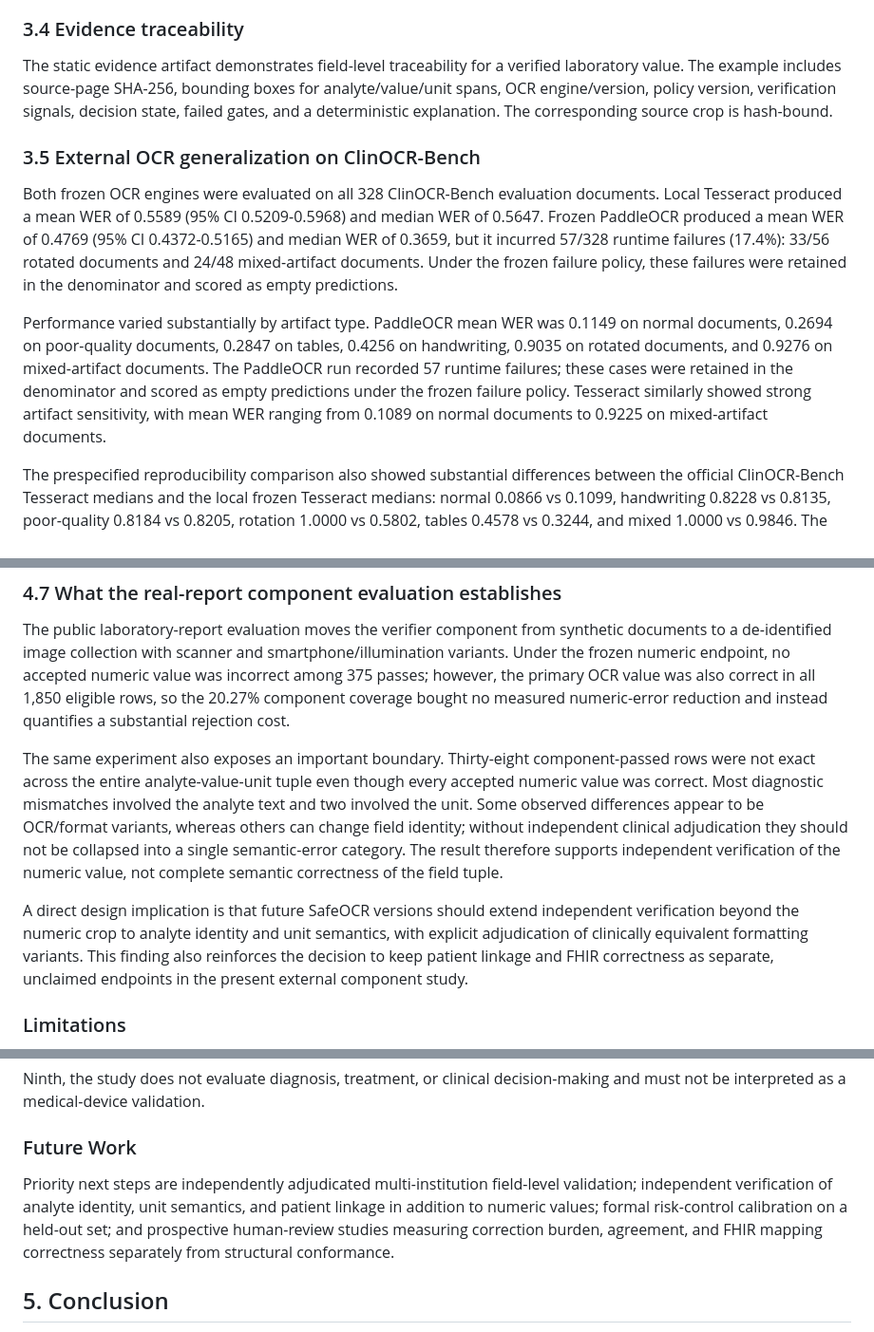
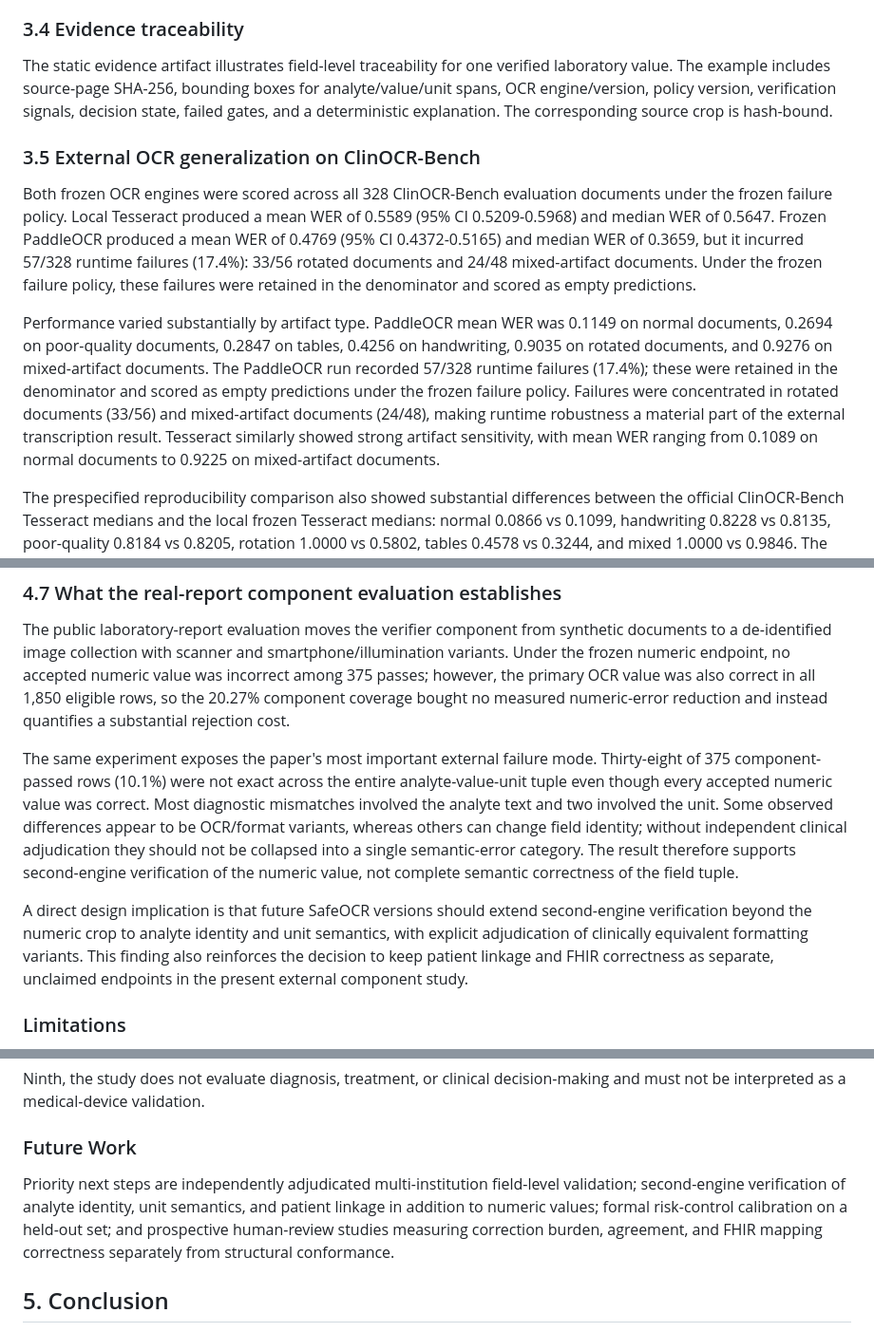
Before and after one commit to AbdulazizShehri/SafeOCR, a Markdown page: paper/manuscript.md, 3 parts joined by grey strips. Shown at 95% size. Rendered like a GitHub page.

Commit message:
paper: reframe frozen results after adversarial review

```diff
--- a/paper/manuscript.md
+++ b/paper/manuscript.md
@@ -207,13 +207,13 @@ This establishes that the tested export artifact conformed sufficiently to the v
 
 ### 3.4 Evidence traceability
 
-The static evidence artifact demonstrates field-level traceability for a verified laboratory value. The example includes source-page SHA-256, bounding boxes for analyte/value/unit spans, OCR engine/version, policy version, verification signals, decision state, failed gates, and a deterministic explanation. The corresponding source crop is hash-bound.
+The static evidence artifact illustrates field-level traceability for one verified laboratory value. The example includes source-page SHA-256, bounding boxes for analyte/value/unit spans, OCR engine/version, policy version, verification signals, decision state, failed gates, and a deterministic explanation. The corresponding source crop is hash-bound.
 
 ### 3.5 External OCR generalization on ClinOCR-Bench
 
-Both frozen OCR engines were evaluated on all 328 ClinOCR-Bench evaluation documents. Local Tesseract produced a mean WER of 0.5589 (95% CI 0.5209-0.5968) and median WER of 0.5647. Frozen PaddleOCR produced a mean WER of 0.4769 (95% CI 0.4372-0.5165) and median WER of 0.3659, but it incurred 57/328 runtime failures (17.4%): 33/56 rotated documents and 24/48 mixed-artifact documents. Under the frozen failure policy, these failures were retained in the denominator and scored as empty predictions.
+Both frozen OCR engines were scored across all 328 ClinOCR-Bench evaluation documents under the frozen failure policy. Local Tesseract produced a mean WER of 0.5589 (95% CI 0.5209-0.5968) and median WER of 0.5647. Frozen PaddleOCR produced a mean WER of 0.4769 (95% CI 0.4372-0.5165) and median WER of 0.3659, but it incurred 57/328 runtime failures (17.4%): 33/56 rotated documents and 24/48 mixed-artifact documents. Under the frozen failure policy, these failures were retained in the denominator and scored as empty predictions.
 
-Performance varied substantially by artifact type. PaddleOCR mean WER was 0.1149 on normal documents, 0.2694 on poor-quality documents, 0.2847 on tables, 0.4256 on handwriting, 0.9035 on rotated documents, and 0.9276 on mixed-artifact documents. The PaddleOCR run recorded 57 runtime failures; these cases were retained in the denominator and scored as empty predictions under the frozen failure policy. Tesseract similarly showed strong artifact sensitivity, with mean WER ranging from 0.1089 on normal documents to 0.9225 on mixed-artifact documents.
+Performance varied substantially by artifact type. PaddleOCR mean WER was 0.1149 on normal documents, 0.2694 on poor-quality documents, 0.2847 on tables, 0.4256 on handwriting, 0.9035 on rotated documents, and 0.9276 on mixed-artifact documents. The PaddleOCR run recorded 57/328 runtime failures (17.4%); these were retained in the denominator and scored as empty predictions under the frozen failure policy. Failures were concentrated in rotated documents (33/56) and mixed-artifact documents (24/48), making runtime robustness a material part of the external transcription result. Tesseract similarly showed strong artifact sensitivity, with mean WER ranging from 0.1089 on normal documents to 0.9225 on mixed-artifact documents.
 
 The prespecified reproducibility comparison also showed substantial differences between the official ClinOCR-Bench Tesseract medians and the local frozen Tesseract medians: normal 0.0866 vs 0.1099, handwriting 0.8228 vs 0.8135, poor-quality 0.8184 vs 0.8205, rotation 1.0000 vs 0.5802, tables 0.4578 vs 0.3244, and mixed 1.0000 vs 0.9846. The large rotation discrepancy likely reflects environment or orientation/page-segmentation differences and prevents treating the local run as an exact reproduction of the authors' Tesseract environment.
 
@@ -300,9 +300,9 @@ To evaluate SafeOCR properly on external documents, a future study should add a
 
 The public laboratory-report evaluation moves the verifier component from synthetic documents to a de-identified image collection with scanner and smartphone/illumination variants. Under the frozen numeric endpoint, no accepted numeric value was incorrect among 375 passes; however, the primary OCR value was also correct in all 1,850 eligible rows, so the 20.27% component coverage bought no measured numeric-error reduction and instead quantifies a substantial rejection cost.
 
-The same experiment also exposes an important boundary. Thirty-eight component-passed rows were not exact across the entire analyte-value-unit tuple even though every accepted numeric value was correct. Most diagnostic mismatches involved the analyte text and two involved the unit. Some observed differences appear to be OCR/format variants, whereas others can change field identity; without independent clinical adjudication they should not be collapsed into a single semantic-error category. The result therefore supports independent verification of the numeric value, not complete semantic correctness of the field tuple.
+The same experiment exposes the paper's most important external failure mode. Thirty-eight of 375 component-passed rows (10.1%) were not exact across the entire analyte-value-unit tuple even though every accepted numeric value was correct. Most diagnostic mismatches involved the analyte text and two involved the unit. Some observed differences appear to be OCR/format variants, whereas others can change field identity; without independent clinical adjudication they should not be collapsed into a single semantic-error category. The result therefore supports second-engine verification of the numeric value, not complete semantic correctness of the field tuple.
 
-A direct design implication is that future SafeOCR versions should extend independent verification beyond the numeric crop to analyte identity and unit semantics, with explicit adjudication of clinically equivalent formatting variants. This finding also reinforces the decision to keep patient linkage and FHIR correctness as separate, unclaimed endpoints in the present external component study.
+A direct design implication is that future SafeOCR versions should extend second-engine verification beyond the numeric crop to analyte identity and unit semantics, with explicit adjudication of clinically equivalent formatting variants. This finding also reinforces the decision to keep patient linkage and FHIR correctness as separate, unclaimed endpoints in the present external component study.
 
 ### Limitations
 
@@ -326,7 +326,7 @@ Ninth, the study does not evaluate diagnosis, treatment, or clinical decision-ma
 
 ### Future Work
 
-Priority next steps are independently adjudicated multi-institution field-level validation; independent verification of analyte identity, unit semantics, and patient linkage in addition to numeric values; formal risk-control calibration on a held-out set; and prospective human-review studies measuring correction burden, agreement, and FHIR mapping correctness separately from structural conformance.
+Priority next steps are independently adjudicated multi-institution field-level validation; second-engine verification of analyte identity, unit semantics, and patient linkage in addition to numeric values; formal risk-control calibration on a held-out set; and prospective human-review studies measuring correction burden, agreement, and FHIR mapping correctness separately from structural conformance.
 
 ## 5. Conclusion
 
```
